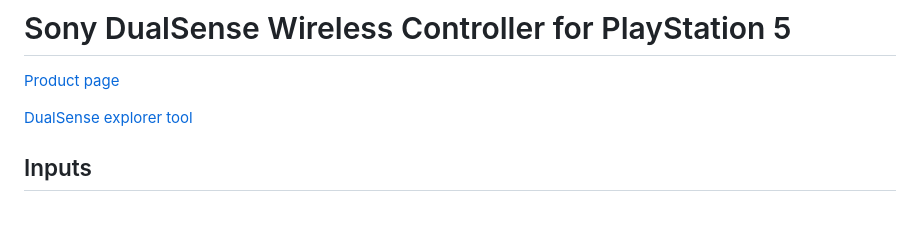
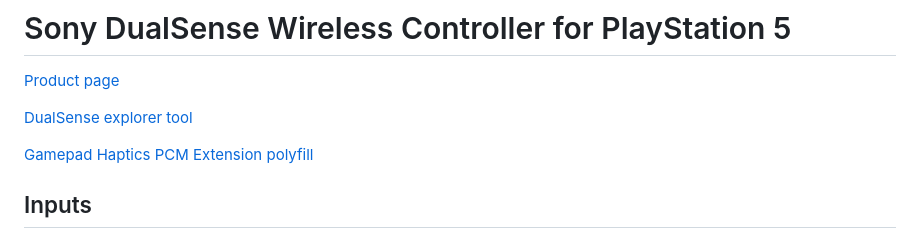
Before and after one commit to nondebug/dualsense, a Markdown page: README.md, the part around the change. GitHub-like rendering; blank space fills up the shorter version.

Commit message:
Add link to haptics PCM polyfill

```diff
--- a/README.md
+++ b/README.md
@@ -3,6 +3,8 @@
 [Product page](https://www.playstation.com/en-us/accessories/dualsense-wireless-controller/)
 
 [DualSense explorer tool](https://nondebug.github.io/dualsense/dualsense-explorer.html)
+
+[Gamepad Haptics PCM Extension polyfill](https://nondebug.github.io/dualsense/gamepad-haptics-pcm-polyfill/index.html)
 
 ## Inputs
 
```
